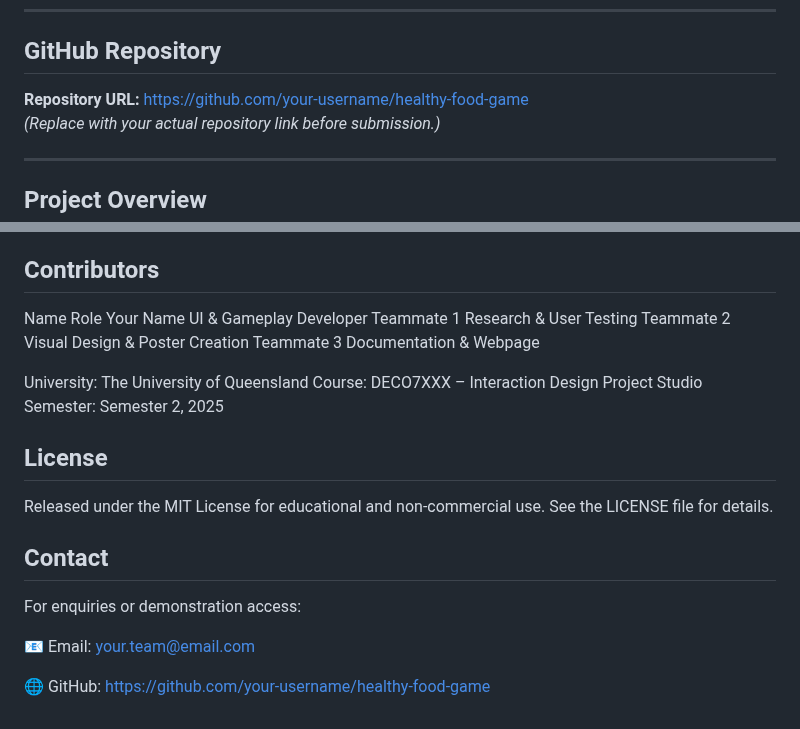
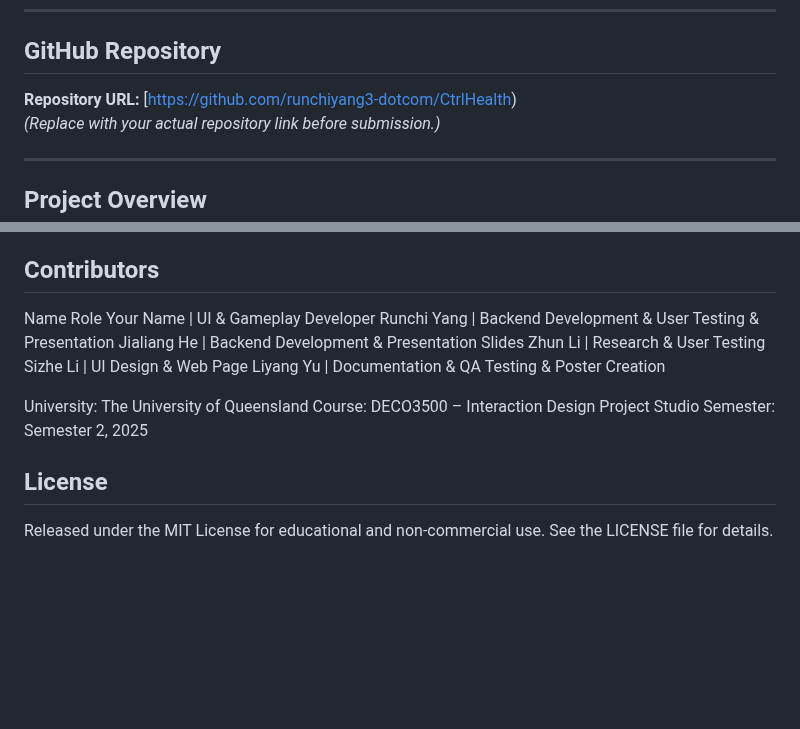
Before and after one commit to runchiyang3-dotcom/CtrlHealth, a Markdown page: README.md, 2 parts joined by grey strips. Rendered like a GitHub page; blank space fills up the shorter version.

```diff
--- a/README.md
+++ b/README.md
@@ -4,7 +4,7 @@
 ---
 
 ## GitHub Repository
-**Repository URL:** [https://github.com/your-username/healthy-food-game](https://github.com/your-username/healthy-food-game)
+**Repository URL:** [https://github.com/runchiyang3-dotcom/CtrlHealth)
 *(Replace with your actual repository link before submission.)*
 
 ---
@@ -137,24 +137,18 @@ Testing conducted with teachers as ethical proxies for children.
 
 ## Contributors
 Name	Role
-Your Name	UI & Gameplay Developer
-Teammate 1	Research & User Testing
-Teammate 2	Visual Design & Poster Creation
-Teammate 3	Documentation & Webpage
+Your Name |	UI & Gameplay Developer
+Runchi Yang | Backend Development & User Testing & Presentation
+Jialiang He | Backend Development & Presentation Slides
+Zhun Li	| Research & User Testing
+Sizhe Li	| UI Design & Web Page
+Liyang Yu	| Documentation & QA Testing & Poster Creation
 
 University: The University of Queensland
-Course: DECO7XXX – Interaction Design Project Studio
+Course: DECO3500 – Interaction Design Project Studio
 Semester: Semester 2, 2025
 
 ## License
 
 Released under the MIT License for educational and non-commercial use.
 See the LICENSE file for details.
-
-## Contact
-
-For enquiries or demonstration access:
-
-📧 Email: your.team@email.com
-
-🌐 GitHub: https://github.com/your-username/healthy-food-game
```
